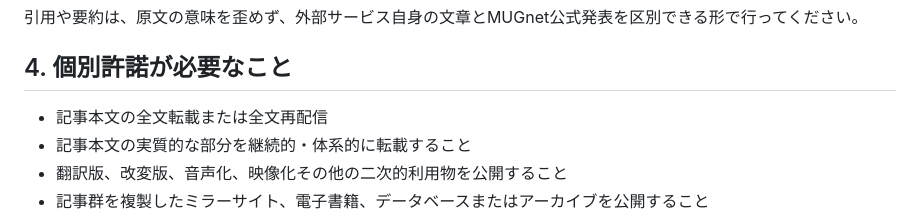
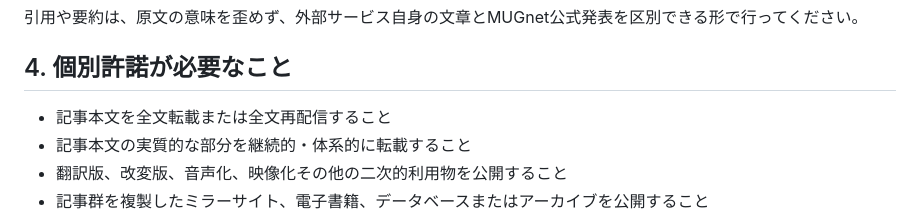
Before and after one commit to Zakinu/MUGnet-News, a Markdown page: CONTENT_LICENSE.md, the part around the change. Drawn GitHub-style.

Commit message:
Gemini指摘に沿って記事利用条件の文末を統一

```diff
--- a/CONTENT_LICENSE.md
+++ b/CONTENT_LICENSE.md
@@ -25,7 +25,7 @@
 
 ## 4. 個別許諾が必要なこと
 
-- 記事本文の全文転載または全文再配信
+- 記事本文を全文転載または全文再配信すること
 - 記事本文の実質的な部分を継続的・体系的に転載すること
 - 翻訳版、改変版、音声化、映像化その他の二次的利用物を公開すること
 - 記事群を複製したミラーサイト、電子書籍、データベースまたはアーカイブを公開すること
```
